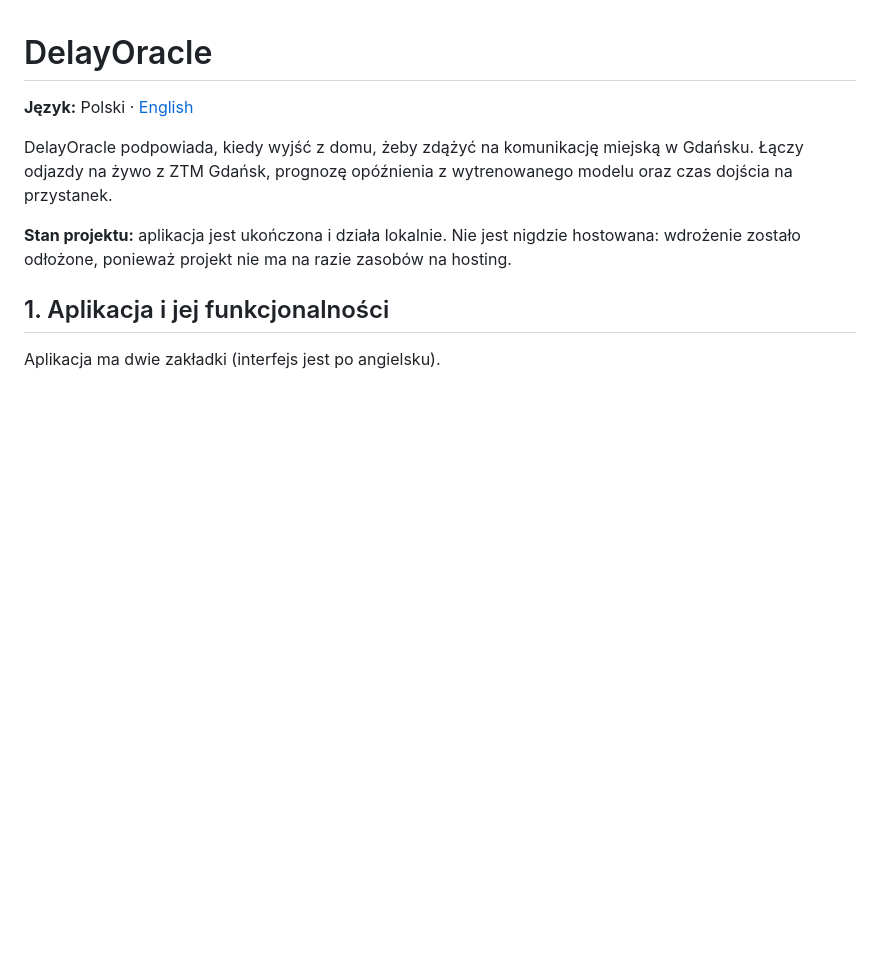
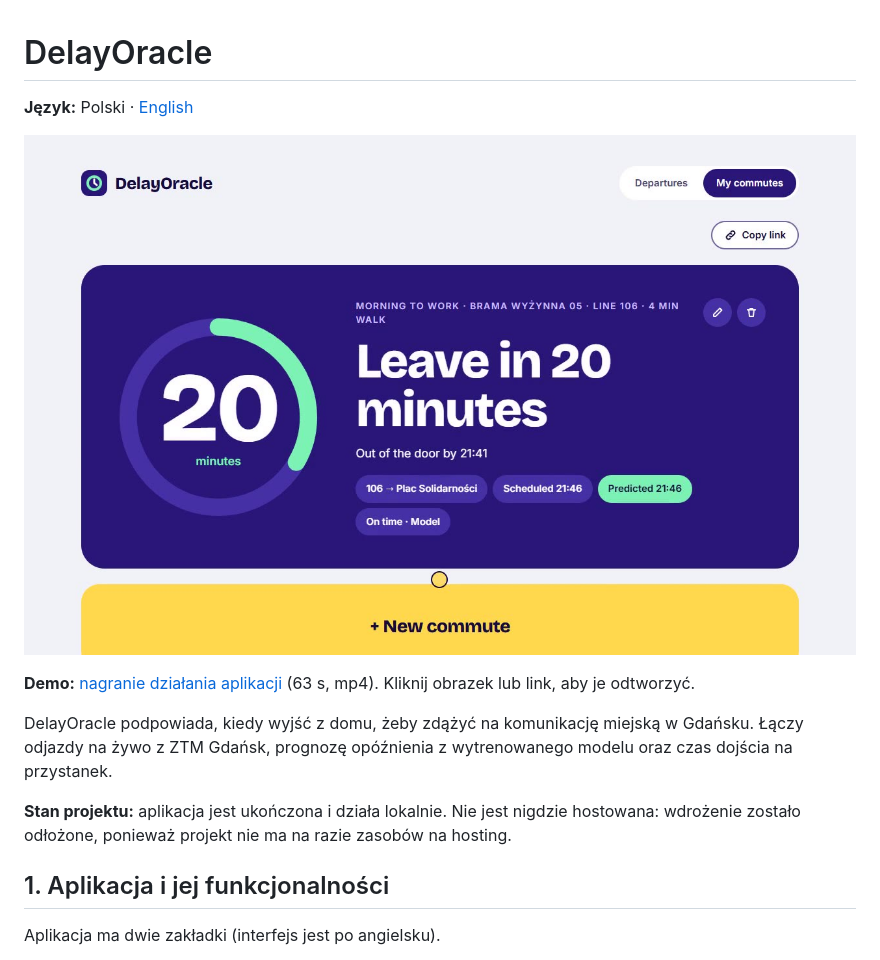
Before and after one commit to ArseniMokhau/DelayOracle, a Markdown page: README.md, the part around the change. Drawn GitHub-style; pictures changed too: docs/walkthrough.jpg (added); blank space fills up the shorter version.

Commit message:
docs: add a walkthrough recording and link it at the top of the README
Co-Authored-By: Claude Fable 5.2 <noreply@anthropic.com>

```diff
--- a/README.md
+++ b/README.md
@@ -1,6 +1,10 @@
 # DelayOracle
 
 **Język:** Polski · [English](README.en.md)
+
+[![Nagranie działania aplikacji: kliknij, aby odtworzyć](docs/walkthrough.jpg)](docs/walkthrough.mp4)
+
+**Demo:** [nagranie działania aplikacji](docs/walkthrough.mp4) (63 s, mp4). Kliknij obrazek lub link, aby je odtworzyć.
 
 DelayOracle podpowiada, kiedy wyjść z domu, żeby zdążyć na komunikację miejską w Gdańsku. Łączy odjazdy na żywo z ZTM Gdańsk, prognozę opóźnienia z wytrenowanego modelu oraz czas dojścia na przystanek.
 
```
Also changed, not shown: README.en.md (+4 -0 lines), 1 other file.
